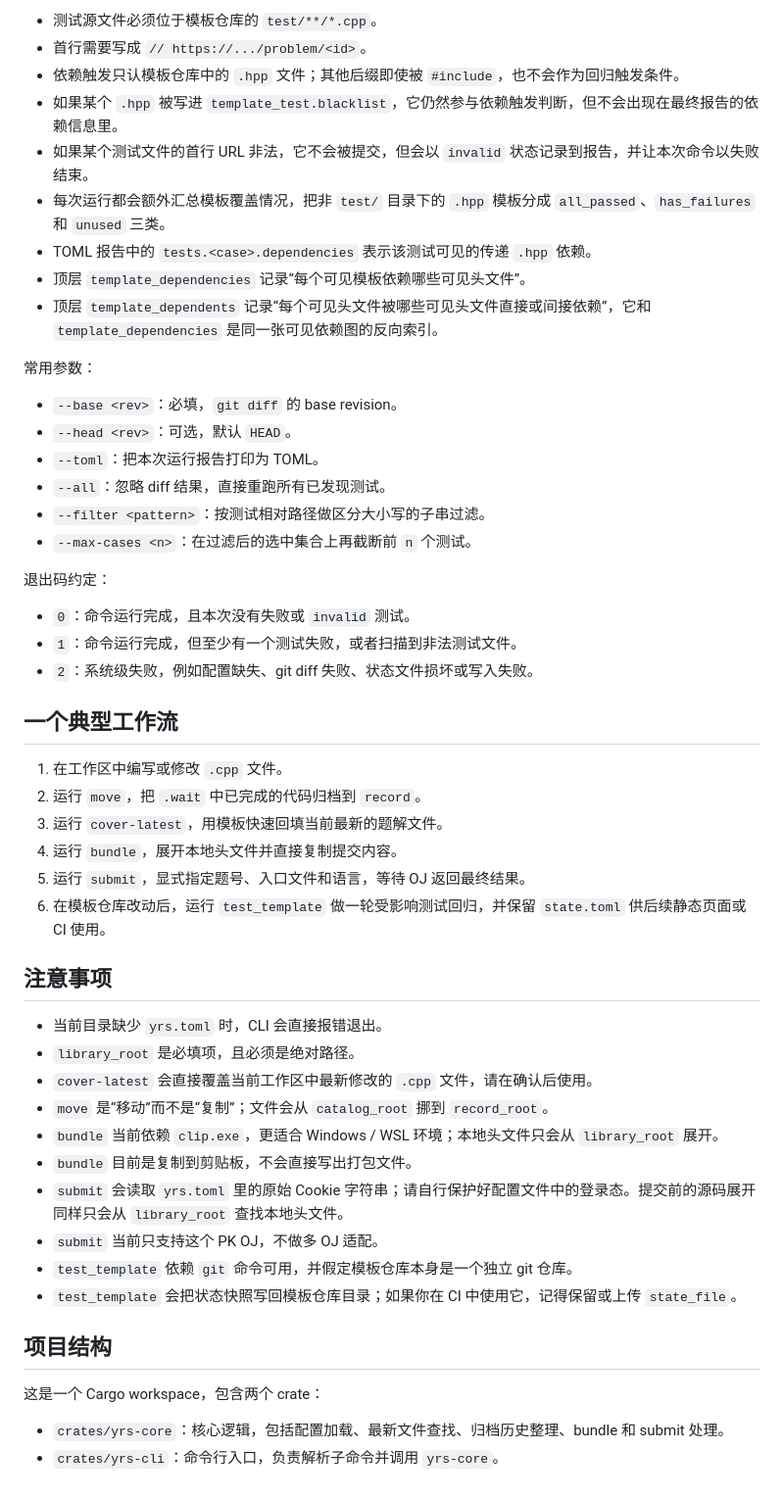
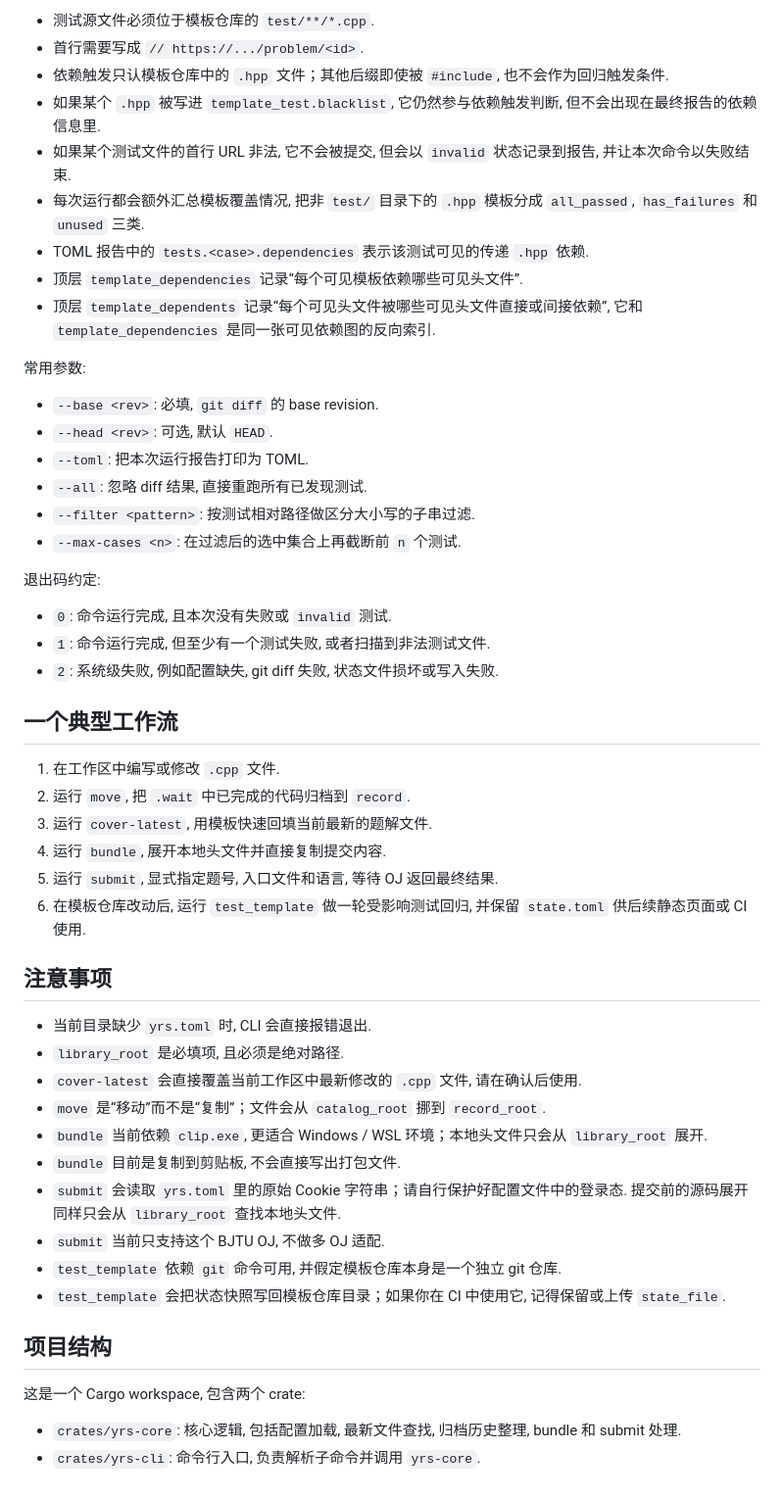
Before and after one commit to nucleargezi/Artificial-Satellite, a Markdown page: README.md, the part around one of its changes. Shown at 98% size. Rendered like a GitHub page.

Commit message:
upd readme

```diff
--- a/README.md
+++ b/README.md
@@ -142,54 +138,54 @@ yrs-cli test_template --base origin/main --filter "test/fps/" --max-cases 2
 
-- 测试源文件必须位于模板仓库的 `test/**/*.cpp`。
-- 首行需要写成 `// https://.../problem/<id>`。
-- 依赖触发只认模板仓库中的 `.hpp` 文件；其他后缀即使被 `#include`，也不会作为回归触发条件。
-- 如果某个 `.hpp` 被写进 `template_test.blacklist`，它仍然参与依赖触发判断，但不会出现在最终报告的依赖信息里。
-- 如果某个测试文件的首行 URL 非法，它不会被提交，但会以 `invalid` 状态记录到报告，并让本次命令以失败结束。
-- 每次运行都会额外汇总模板覆盖情况，把非 `test/` 目录下的 `.hpp` 模板分成 `all_passed`、`has_failures` 和 `unused` 三类。
-- TOML 报告中的 `tests.<case>.dependencies` 表示该测试可见的传递 `.hpp` 依赖。
-- 顶层 `template_dependencies` 记录“每个可见模板依赖哪些可见头文件”。
-- 顶层 `template_dependents` 记录“每个可见头文件被哪些可见头文件直接或间接依赖”，它和 `template_dependencies` 是同一张可见依赖图的反向索引。
+- 测试源文件必须位于模板仓库的 `test/**/*.cpp`.
+- 首行需要写成 `// https://.../problem/<id>`.
+- 依赖触发只认模板仓库中的 `.hpp` 文件；其他后缀即使被 `#include`, 也不会作为回归触发条件.
+- 如果某个 `.hpp` 被写进 `template_test.blacklist`, 它仍然参与依赖触发判断, 但不会出现在最终报告的依赖信息里.
+- 如果某个测试文件的首行 URL 非法, 它不会被提交, 但会以 `invalid` 状态记录到报告, 并让本次命令以失败结束.
+- 每次运行都会额外汇总模板覆盖情况, 把非 `test/` 目录下的 `.hpp` 模板分成 `all_passed`, `has_failures` 和 `unused` 三类.
+- TOML 报告中的 `tests.<case>.dependencies` 表示该测试可见的传递 `.hpp` 依赖.
+- 顶层 `template_dependencies` 记录“每个可见模板依赖哪些可见头文件”.
+- 顶层 `template_dependents` 记录“每个可见头文件被哪些可见头文件直接或间接依赖”, 它和 `template_dependencies` 是同一张可见依赖图的反向索引.
 
-常用参数：
+常用参数:
 
-- `--base <rev>`：必填，`git diff` 的 base revision。
-- `--head <rev>`：可选，默认 `HEAD`。
-- `--toml`：把本次运行报告打印为 TOML。
-- `--all`：忽略 diff 结果，直接重跑所有已发现测试。
-- `--filter <pattern>`：按测试相对路径做区分大小写的子串过滤。
-- `--max-cases <n>`：在过滤后的选中集合上再截断前 `n` 个测试。
+- `--base <rev>`: 必填, `git diff` 的 base revision.
+- `--head <rev>`: 可选, 默认 `HEAD`.
+- `--toml`: 把本次运行报告打印为 TOML.
+- `--all`: 忽略 diff 结果, 直接重跑所有已发现测试.
+- `--filter <pattern>`: 按测试相对路径做区分大小写的子串过滤.
+- `--max-cases <n>`: 在过滤后的选中集合上再截断前 `n` 个测试.
 
-退出码约定：
+退出码约定:
 
-- `0`：命令运行完成，且本次没有失败或 `invalid` 测试。
-- `1`：命令运行完成，但至少有一个测试失败，或者扫描到非法测试文件。
-- `2`：系统级失败，例如配置缺失、git diff 失败、状态文件损坏或写入失败。
+- `0`: 命令运行完成, 且本次没有失败或 `invalid` 测试.
+- `1`: 命令运行完成, 但至少有一个测试失败, 或者扫描到非法测试文件.
+- `2`: 系统级失败, 例如配置缺失, git diff 失败, 状态文件损坏或写入失败.
 
 ## 一个典型工作流
 
-1. 在工作区中编写或修改 `.cpp` 文件。
-2. 运行 `move`，把 `.wait` 中已完成的代码归档到 `record`。
-3. 运行 `cover-latest`，用模板快速回填当前最新的题解文件。
-4. 运行 `bundle`，展开本地头文件并直接复制提交内容。
-5. 运行 `submit`，显式指定题号、入口文件和语言，等待 OJ 返回最终结果。
-6. 在模板仓库改动后，运行 `test_template` 做一轮受影响测试回归，并保留 `state.toml` 供后续静态页面或 CI 使用。
+1. 在工作区中编写或修改 `.cpp` 文件.
+2. 运行 `move`, 把 `.wait` 中已完成的代码归档到 `record`.
+3. 运行 `cover-latest`, 用模板快速回填当前最新的题解文件.
+4. 运行 `bundle`, 展开本地头文件并直接复制提交内容.
+5. 运行 `submit`, 显式指定题号, 入口文件和语言, 等待 OJ 返回最终结果.
+6. 在模板仓库改动后, 运行 `test_template` 做一轮受影响测试回归, 并保留 `state.toml` 供后续静态页面或 CI 使用.
 
 ## 注意事项
 
-- 当前目录缺少 `yrs.toml` 时，CLI 会直接报错退出。
-- `library_root` 是必填项，且必须是绝对路径。
-- `cover-latest` 会直接覆盖当前工作区中最新修改的 `.cpp` 文件，请在确认后使用。
-- `move` 是“移动”而不是“复制”；文件会从 `catalog_root` 挪到 `record_root`。
-- `bundle` 当前依赖 `clip.exe`，更适合 Windows / WSL 环境；本地头文件只会从 `library_root` 展开。
-- `bundle` 目前是复制到剪贴板，不会直接写出打包文件。
-- `submit` 会读取 `yrs.toml` 里的原始 Cookie 字符串；请自行保护好配置文件中的登录态。提交前的源码展开同样只会从 `library_root` 查找本地头文件。
-- `submit` 当前只支持这个 PK OJ，不做多 OJ 适配。
-- `test_template` 依赖 `git` 命令可用，并假定模板仓库本身是一个独立 git 仓库。
-- `test_template` 会把状态快照写回模板仓库目录；如果你在 CI 中使用它，记得保留或上传 `state_file`。
+- 当前目录缺少 `yrs.toml` 时, CLI 会直接报错退出.
+- `library_root` 是必填项, 且必须是绝对路径.
+- `cover-latest` 会直接覆盖当前工作区中最新修改的 `.cpp` 文件, 请在确认后使用.
+- `move` 是“移动”而不是“复制”；文件会从 `catalog_root` 挪到 `record_root`.
+- `bundle` 当前依赖 `clip.exe`, 更适合 Windows / WSL 环境；本地头文件只会从 `library_root` 展开.
+- `bundle` 目前是复制到剪贴板, 不会直接写出打包文件.
+- `submit` 会读取 `yrs.toml` 里的原始 Cookie 字符串；请自行保护好配置文件中的登录态. 提交前的源码展开同样只会从 `library_root` 查找本地头文件.
+- `submit` 当前只支持这个 BJTU OJ, 不做多 OJ 适配.
+- `test_template` 依赖 `git` 命令可用, 并假定模板仓库本身是一个独立 git 仓库.
+- `test_template` 会把状态快照写回模板仓库目录；如果你在 CI 中使用它, 记得保留或上传 `state_file`.
 
 ## 项目结构
 
-这是一个 Cargo workspace，包含两个 crate：
+这是一个 Cargo workspace, 包含两个 crate:
 
-- `crates/yrs-core`：核心逻辑，包括配置加载、最新文件查找、归档历史整理、bundle 和 submit 处理。
-- `crates/yrs-cli`：命令行入口，负责解析子命令并调用 `yrs-core`。
+- `crates/yrs-core`: 核心逻辑, 包括配置加载, 最新文件查找, 归档历史整理, bundle 和 submit 处理.
+- `crates/yrs-cli`: 命令行入口, 负责解析子命令并调用 `yrs-core`.
```
Also changed, not shown: other parts of README.md (+43 -47 lines).
